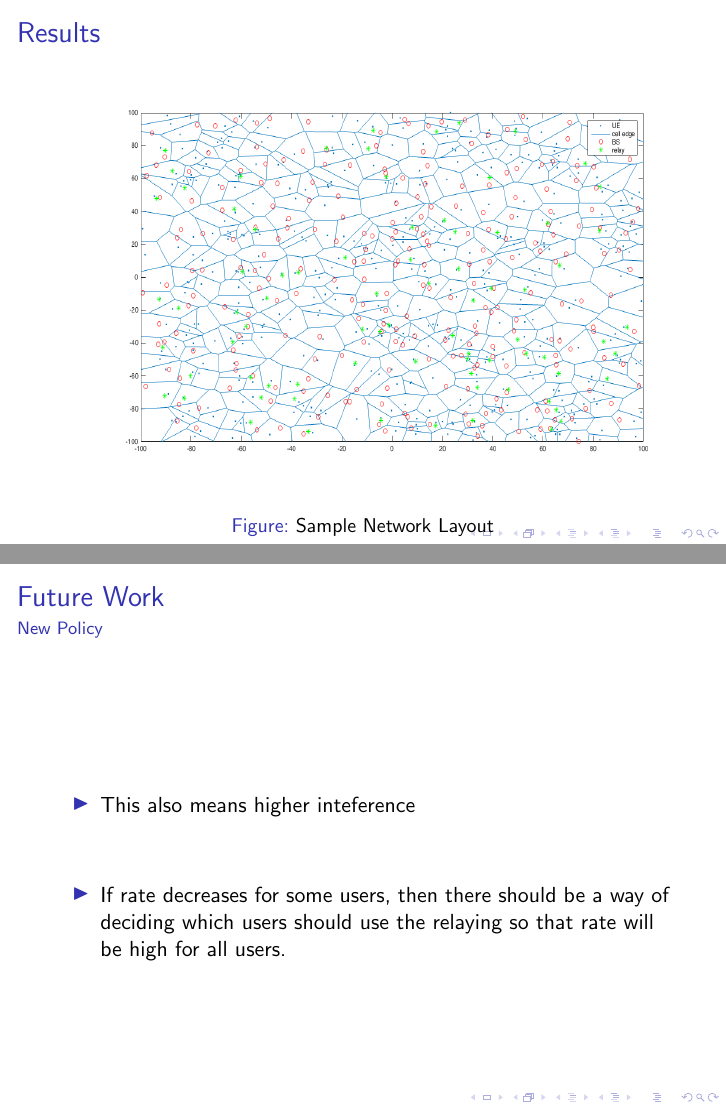
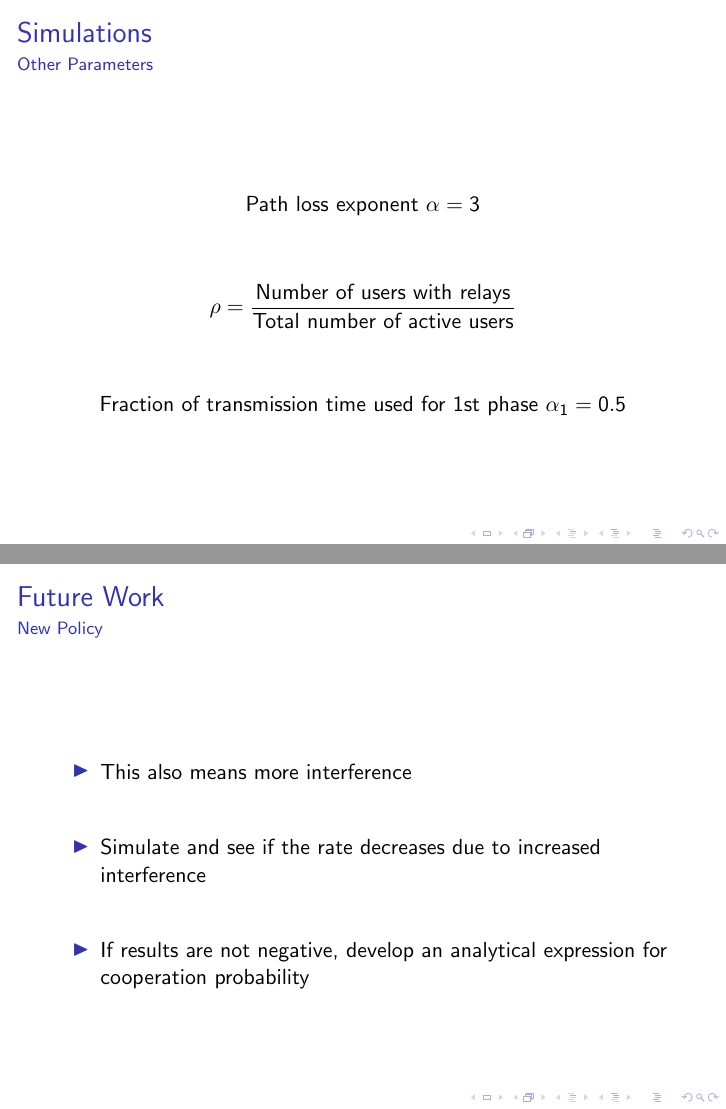
Before and after one commit to prupro/ddp-phase1, LaTeX slides (presentation.tex): pages 38 and 44 of 50 before the commit and pages 39 and 46 of 52 after it, joined at a grey line. Compiled offline with pdfLaTeX.

Commit message:
done and dusted

```diff
--- a/presentation.tex
+++ b/presentation.tex
@@ -71,7 +71,7 @@ Dual Degree Phase 1 Presentation}
 % - Use the \inst command only if there are several affiliations.
 % - Keep it simple, no one is interested in your street address.
 
-\date{October 27, 2015}
+\date{27th October 2015}
 % - Either use conference name or its abbreviation.
 % - Not really informative to the audience, more for people (including
 %   yourself) who are reading the slides online
@@ -490,7 +491,26 @@ The average powers used by source and relay are as follows:
 
 \end{frame}
 
+\begin{frame}{Simulations}{Other Parameters}
+\centering
+
+\begin{equation*}
+\text{Path loss exponent } \alpha = 3
+\end{equation*}
+
+\begin{equation*}
+\rho = \frac{\text{Number of users with relays}}{\text{Total number of active users}}
+\end{equation*}
+
+\begin{equation*}
+\text{Fraction of transmission time used for 1st phase }\alpha_1 = 0.5
+\end{equation*}
+
+
+\end{frame}
+
 \begin{frame}{Results}
+
 \begin{figure}[!h]
 \includegraphics[height = 2.8in,width=4.5in,angle=00]{figures/netLayoutSim.png}
 \centering
@@ -572,12 +592,14 @@ $\mathcal{E}_2$ was used in place of $\mathcal{E}_3$
 \end{frame}
 
 \begin{frame}{Future Work}{New Policy}
-\vspace{1cm}
+\vspace{0.75cm}
 \begin{itemize}
   \item
-   This also means higher inteference
-   \vspace{1cm}
-  \item If rate decreases for some users, then there should be a way of deciding which users should use the relaying so that rate will be high for all users.
+   This also means more interference
+   \vspace{0.75cm}
+  \item Simulate and see if the rate decreases due to increased interference
+  \vspace{0.75cm}
+  \item If results are not negative, develop an analytical expression for cooperation probability
   \end{itemize}
 \end{frame}
 
```
Also changed, not shown: report.tex (+1 -1 lines), presentation.pdf, report.pdf, presentation.tex (11 more changed lines), 4 other files.
